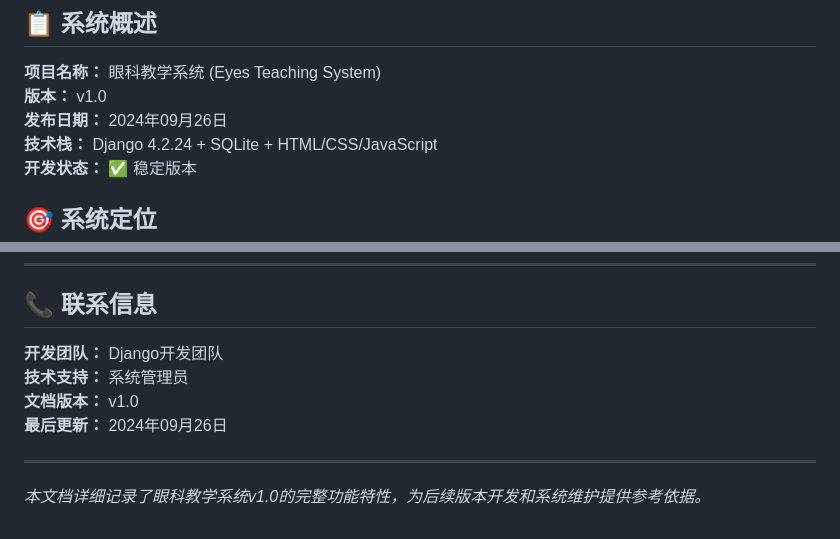
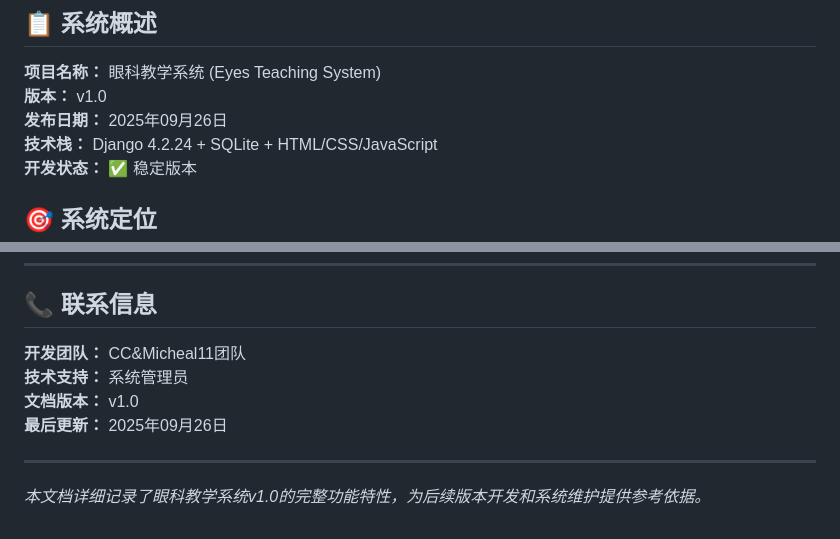
Before and after one commit to Lintx01/eyes_system_v3, a Markdown page: README.md, 2 parts joined by grey strips. Drawn GitHub-style.

Commit message:
修改团队和日期

```diff
--- a/README.md
+++ b/README.md
@@ -4,7 +4,7 @@
 
 **项目名称：** 眼科教学系统 (Eyes Teaching System)
 **版本：** v1.0
-**发布日期：** 2024年09月26日
+**发布日期：** 2025年09月26日
 **技术栈：** Django 4.2.24 + SQLite + HTML/CSS/JavaScript
 **开发状态：** ✅ 稳定版本
 
@@ -339,10 +339,10 @@ python manage.py init_system
 
 ## 📞 联系信息
 
-**开发团队：** Django开发团队
+**开发团队：** CC&Micheal11团队
 **技术支持：** 系统管理员
 **文档版本：** v1.0
-**最后更新：** 2024年09月26日
+**最后更新：** 2025年09月26日
 
 ---
 
```
